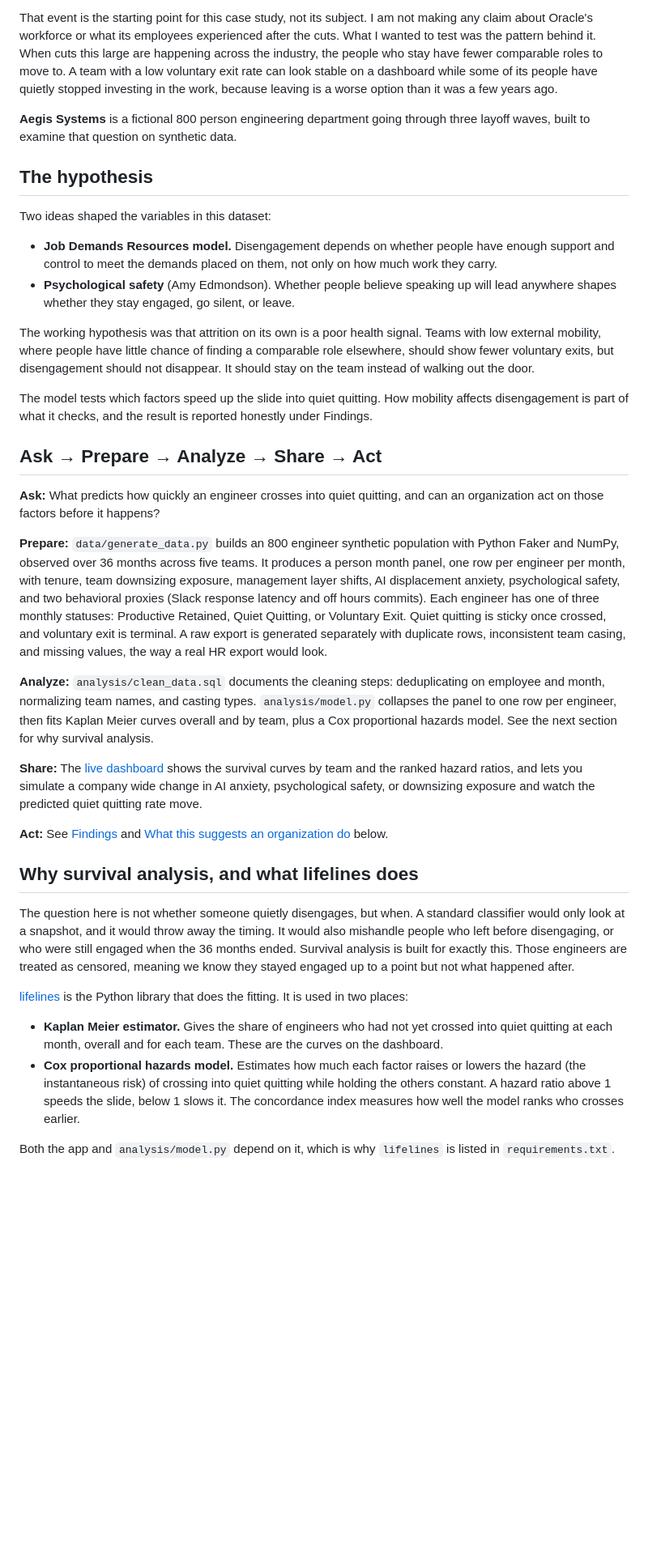
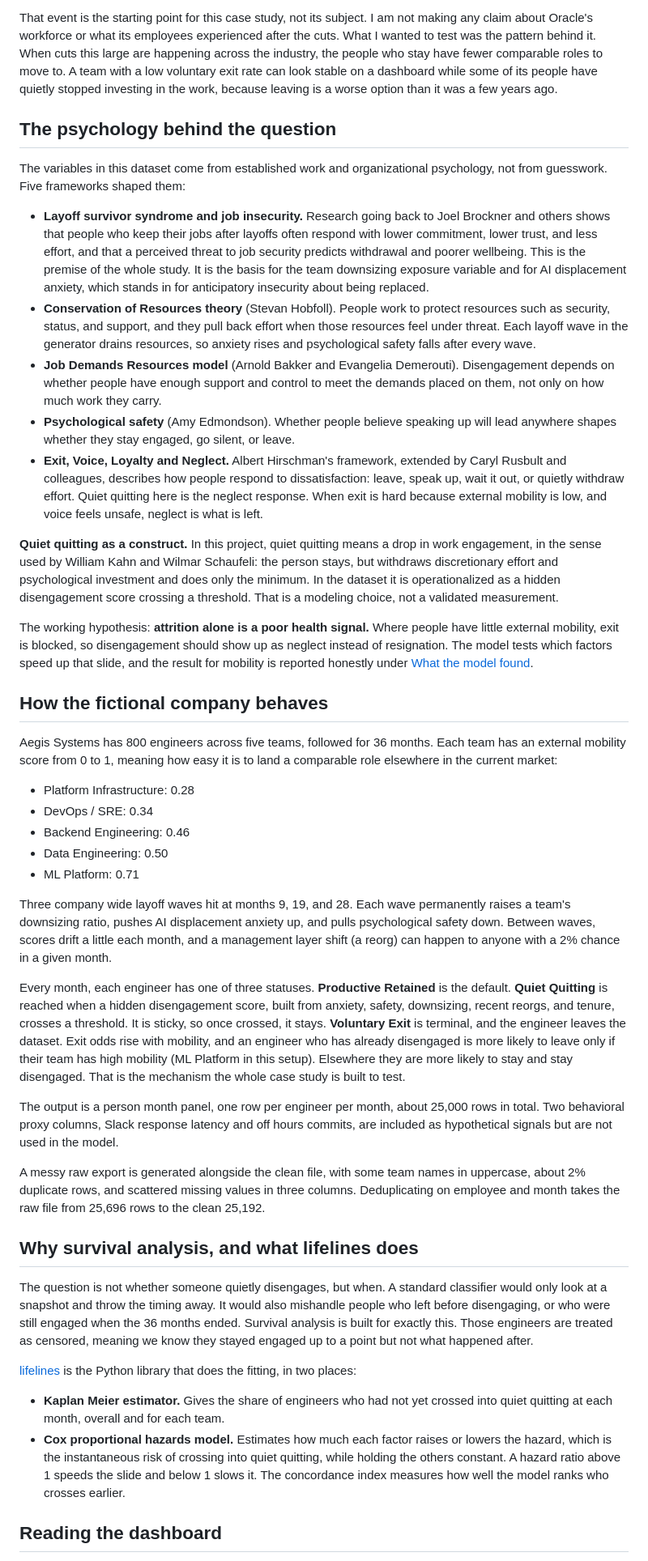
Before and after one commit to professorpasqua-byte/aegis-systems-survival-analysis, a Markdown page: README.md, the part around one of its changes. Shown at 81% size. Rendered like a GitHub page; blank space fills up the shorter version.

```diff
--- a/README.md
+++ b/README.md
@@ -12,39 +12,46 @@ Oracle is one name in a much larger wave. As of September 24, 2026, the SkillSyn
 
 That event is the starting point for this case study, not its subject. I am not making any claim about Oracle's workforce or what its employees experienced after the cuts. What I wanted to test was the pattern behind it. When cuts this large are happening across the industry, the people who stay have fewer comparable roles to move to. A team with a low voluntary exit rate can look stable on a dashboard while some of its people have quietly stopped investing in the work, because leaving is a worse option than it was a few years ago.
 
-**Aegis Systems** is a fictional 800 person engineering department going through three layoff waves, built to examine that question on synthetic data.
+## The psychology behind the question
 
-## The hypothesis
+The variables in this dataset come from established work and organizational psychology, not from guesswork. Five frameworks shaped them:
 
-Two ideas shaped the variables in this dataset:
+* **Layoff survivor syndrome and job insecurity.** Research going back to Joel Brockner and others shows that people who keep their jobs after layoffs often respond with lower commitment, lower trust, and less effort, and that a perceived threat to job security predicts withdrawal and poorer wellbeing. This is the premise of the whole study. It is the basis for the team downsizing exposure variable and for AI displacement anxiety, which stands in for anticipatory insecurity about being replaced.
+* **Conservation of Resources theory** (Stevan Hobfoll). People work to protect resources such as security, status, and support, and they pull back effort when those resources feel under threat. Each layoff wave in the generator drains resources, so anxiety rises and psychological safety falls after every wave.
+* **Job Demands Resources model** (Arnold Bakker and Evangelia Demerouti). Disengagement depends on whether people have enough support and control to meet the demands placed on them, not only on how much work they carry.
+* **Psychological safety** (Amy Edmondson). Whether people believe speaking up will lead anywhere shapes whether they stay engaged, go silent, or leave.
+* **Exit, Voice, Loyalty and Neglect.** Albert Hirschman's framework, extended by Caryl Rusbult and colleagues, describes how people respond to dissatisfaction: leave, speak up, wait it out, or quietly withdraw effort. Quiet quitting here is the neglect response. When exit is hard because external mobility is low, and voice feels unsafe, neglect is what is left.
 
-* **Job Demands Resources model.** Disengagement depends on whether people have enough support and control to meet the demands placed on them, not only on how much work they carry.
-* **Psychological safety** (Amy Edmondson). Whether people believe speaking up will lead anywhere shapes whether they stay engaged, go silent, or leave.
+**Quiet quitting as a construct.** In this project, quiet quitting means a drop in work engagement, in the sense used by William Kahn and Wilmar Schaufeli: the person stays, but withdraws discretionary effort and psychological investment and does only the minimum. In the dataset it is operationalized as a hidden disengagement score crossing a threshold. That is a modeling choice, not a validated measurement.
 
-The working hypothesis was that attrition on its own is a poor health signal. Teams with low external mobility, where people have little chance of finding a comparable role elsewhere, should show fewer voluntary exits, but disengagement should not disappear. It should stay on the team instead of walking out the door.
+The working hypothesis: **attrition alone is a poor health signal.** Where people have little external mobility, exit is blocked, so disengagement should show up as neglect instead of resignation. The model tests which factors speed up that slide, and the result for mobility is reported honestly under [What the model found](#what-the-model-found).
 
-The model tests which factors speed up the slide into quiet quitting. How mobility affects disengagement is part of what it checks, and the result is reported honestly under Findings.
+## How the fictional company behaves
 
-## Ask → Prepare → Analyze → Share → Act
+Aegis Systems has 800 engineers across five teams, followed for 36 months. Each team has an external mobility score from 0 to 1, meaning how easy it is to land a comparable role elsewhere in the current market:
 
-**Ask:** What predicts how quickly an engineer crosses into quiet quitting, and can an organization act on those factors before it happens?
+* Platform Infrastructure: 0.28
+* DevOps / SRE: 0.34
+* Backend Engineering: 0.46
+* Data Engineering: 0.50
+* ML Platform: 0.71
 
-**Prepare:** `data/generate_data.py` builds an 800 engineer synthetic population with Python Faker and NumPy, observed over 36 months across five teams. It produces a person month panel, one row per engineer per month, with tenure, team downsizing exposure, management layer shifts, AI displacement anxiety, psychological safety, and two behavioral proxies (Slack response latency and off hours commits). Each engineer has one of three monthly statuses: Productive Retained, Quiet Quitting, or Voluntary Exit. Quiet quitting is sticky once crossed, and voluntary exit is terminal. A raw export is generated separately with duplicate rows, inconsistent team casing, and missing values, the way a real HR export would look.
+Three company wide layoff waves hit at months 9, 19, and 28. Each wave permanently raises a team's downsizing ratio, pushes AI displacement anxiety up, and pulls psychological safety down. Between waves, scores drift a little each month, and a management layer shift (a reorg) can happen to anyone with a 2% chance in a given month.
 
-**Analyze:** `analysis/clean_data.sql` documents the cleaning steps: deduplicating on employee and month, normalizing team names, and casting types. `analysis/model.py` collapses the panel to one row per engineer, then fits Kaplan Meier curves overall and by team, plus a Cox proportional hazards model. See the next section for why survival analysis.
+Every month, each engineer has one of three statuses. **Productive Retained** is the default. **Quiet Quitting** is reached when a hidden disengagement score, built from anxiety, safety, downsizing, recent reorgs, and tenure, crosses a threshold. It is sticky, so once crossed, it stays. **Voluntary Exit** is terminal, and the engineer leaves the dataset. Exit odds rise with mobility, and an engineer who has already disengaged is more likely to leave only if their team has high mobility (ML Platform in this setup). Elsewhere they are more likely to stay and stay disengaged. That is the mechanism the whole case study is built to test.
 
-**Share:** The [live dashboard](https://aegis-systems-survival-analysis-tnnbzkort5zuxjsj8lkj67.streamlit.app/) shows the survival curves by team and the ranked hazard ratios, and lets you simulate a company wide change in AI anxiety, psychological safety, or downsizing exposure and watch the predicted quiet quitting rate move.
+The output is a person month panel, one row per engineer per month, about 25,000 rows in total. Two behavioral proxy columns, Slack response latency and off hours commits, are included as hypothetical signals but are not used in the model.
 
-**Act:** See [Findings](#findings) and [What this suggests an organization do](#what-this-suggests-an-organization-do) below.
+A messy raw export is generated alongside the clean file, with some team names in uppercase, about 2% duplicate rows, and scattered missing values in three columns. Deduplicating on employee and month takes the raw file from 25,696 rows to the clean 25,192.
 
 ## Why survival analysis, and what lifelines does
 
-The question here is not whether someone quietly disengages, but when. A standard classifier would only look at a snapshot, and it would throw away the timing. It would also mishandle people who left before disengaging, or who were still engaged when the 36 months ended. Survival analysis is built for exactly this. Those engineers are treated as censored, meaning we know they stayed engaged up to a point but not what happened after.
+The question is not whether someone quietly disengages, but when. A standard classifier would only look at a snapshot and throw the timing away. It would also mishandle people who left before disengaging, or who were still engaged when the 36 months ended. Survival analysis is built for exactly this. Those engineers are treated as censored, meaning we know they stayed engaged up to a point but not what happened after.
 
-[lifelines](https://lifelines.readthedocs.io/) is the Python library that does the fitting. It is used in two places:
+[lifelines](https://lifelines.readthedocs.io/) is the Python library that does the fitting, in two places:
 
-* **Kaplan Meier estimator.** Gives the share of engineers who had not yet crossed into quiet quitting at each month, overall and for each team. These are the curves on the dashboard.
-* **Cox proportional hazards model.** Estimates how much each factor raises or lowers the hazard (the instantaneous risk) of crossing into quiet quitting while holding the others constant. A hazard ratio above 1 speeds the slide, below 1 slows it. The concordance index measures how well the model ranks who crosses earlier.
+* **Kaplan Meier estimator.** Gives the share of engineers who had not yet crossed into quiet quitting at each month, overall and for each team.
+* **Cox proportional hazards model.** Estimates how much each factor raises or lowers the hazard, which is the instantaneous risk of crossing into quiet quitting, while holding the others constant. A hazard ratio above 1 speeds the slide and below 1 slows it. The concordance index measures how well the model ranks who crosses earlier.
 
-Both the app and `analysis/model.py` depend on it, which is why `lifelines` is listed in `requirements.txt`.
+## Reading the dashboard
 
```
Also changed, not shown: other parts of README.md (+26 -23 lines).
